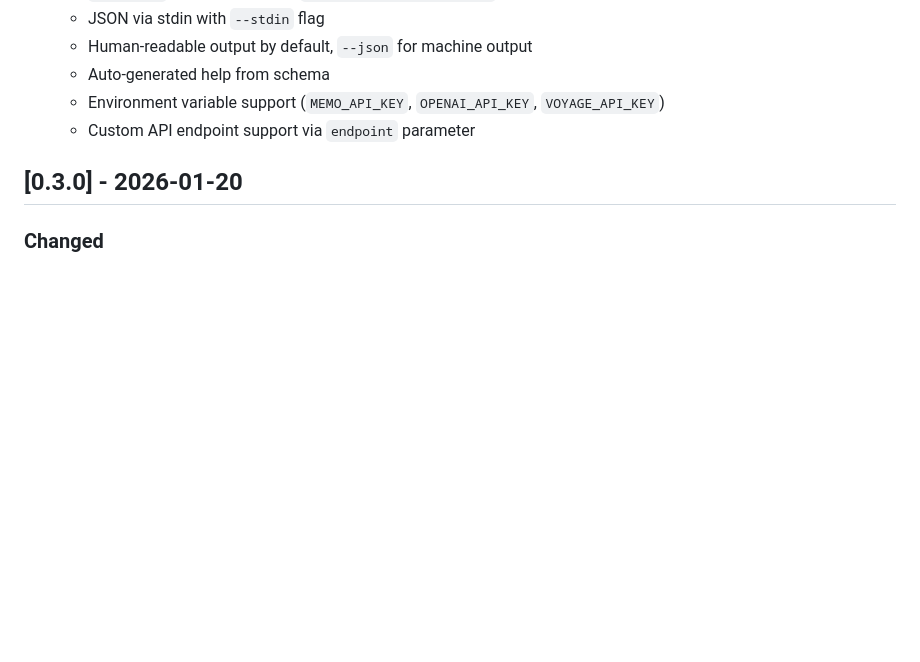
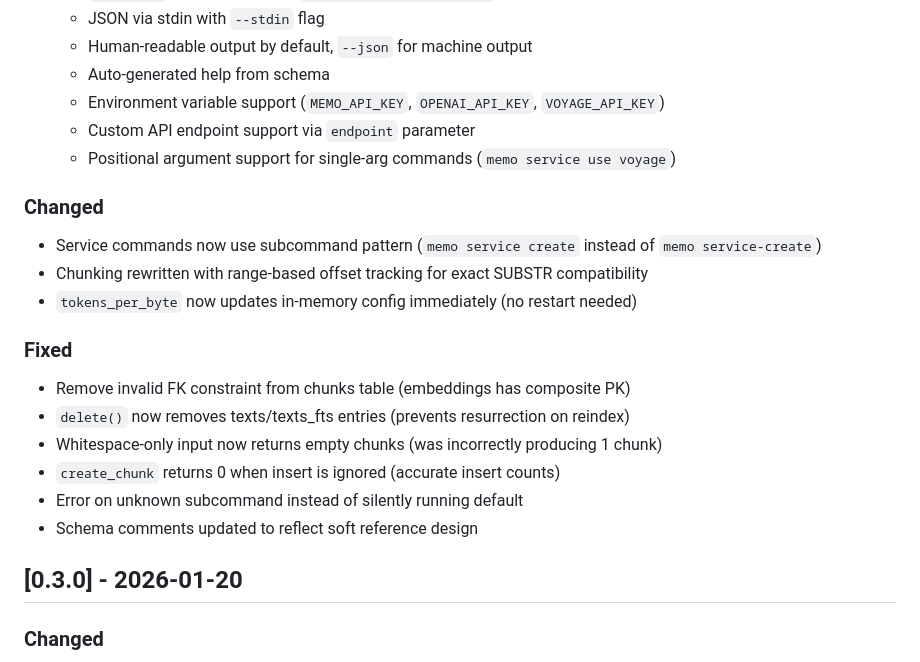
Before and after one commit to trans/memo, a Markdown page: CHANGELOG.md, the part around one of its changes. Drawn GitHub-style; blank space fills up the shorter version.

Commit message:
Update CHANGELOG for v0.4.0 release
Co-Authored-By: Claude Opus 4.5 <noreply@anthropic.com>

```diff
--- a/CHANGELOG.md
+++ b/CHANGELOG.md
@@ -17,6 +17,20 @@ and this project adheres to [Semantic Versioning](https://semver.org/spec/v2.0.0
   - Auto-generated help from schema
   - Environment variable support (`MEMO_API_KEY`, `OPENAI_API_KEY`, `VOYAGE_API_KEY`)
   - Custom API endpoint support via `endpoint` parameter
+  - Positional argument support for single-arg commands (`memo service use voyage`)
+
+### Changed
+- Service commands now use subcommand pattern (`memo service create` instead of `memo service-create`)
+- Chunking rewritten with range-based offset tracking for exact SUBSTR compatibility
+- `tokens_per_byte` now updates in-memory config immediately (no restart needed)
+
+### Fixed
+- Remove invalid FK constraint from chunks table (embeddings has composite PK)
+- `delete()` now removes texts/texts_fts entries (prevents resurrection on reindex)
+- Whitespace-only input now returns empty chunks (was incorrectly producing 1 chunk)
+- `create_chunk` returns 0 when insert is ignored (accurate insert counts)
+- Error on unknown subcommand instead of silently running default
+- Schema comments updated to reflect soft reference design
 
 ## [0.3.0] - 2026-01-20
 
```
Also changed, not shown: other parts of CHANGELOG.md (+1 -1 lines).
